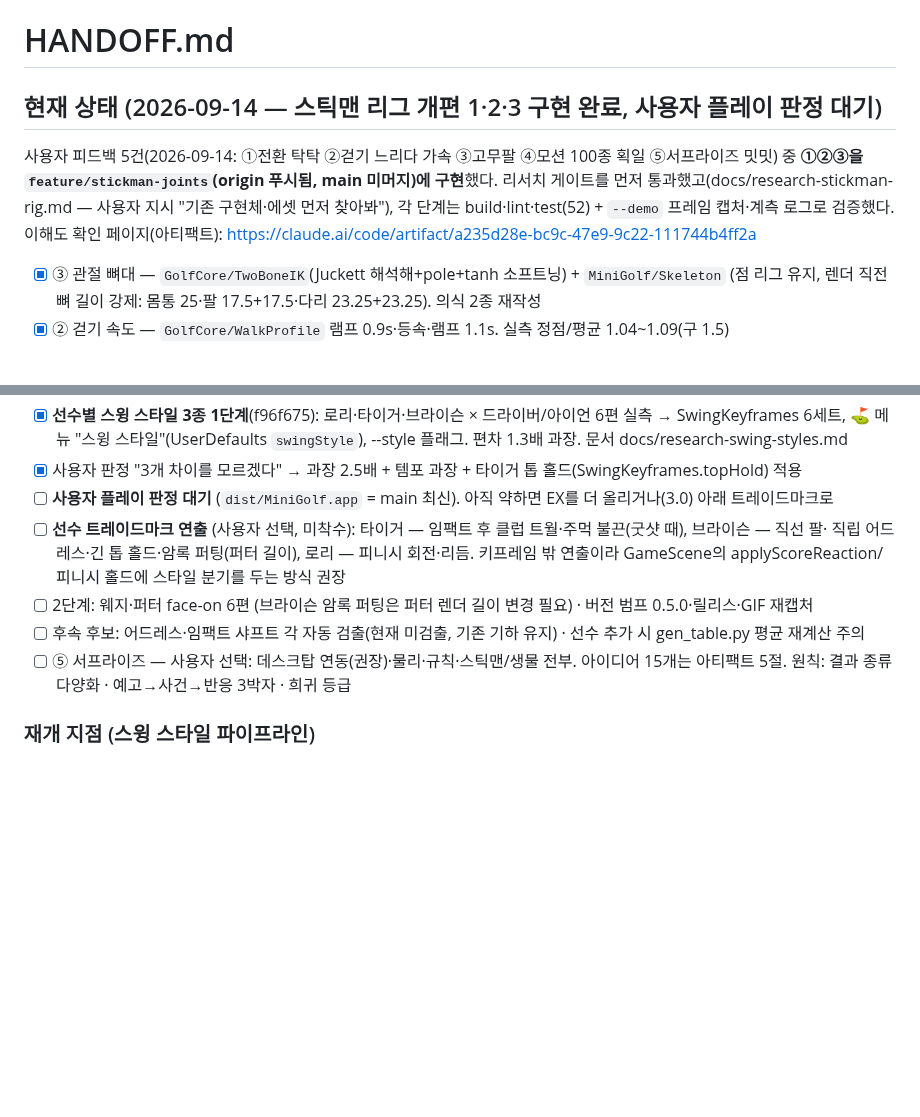
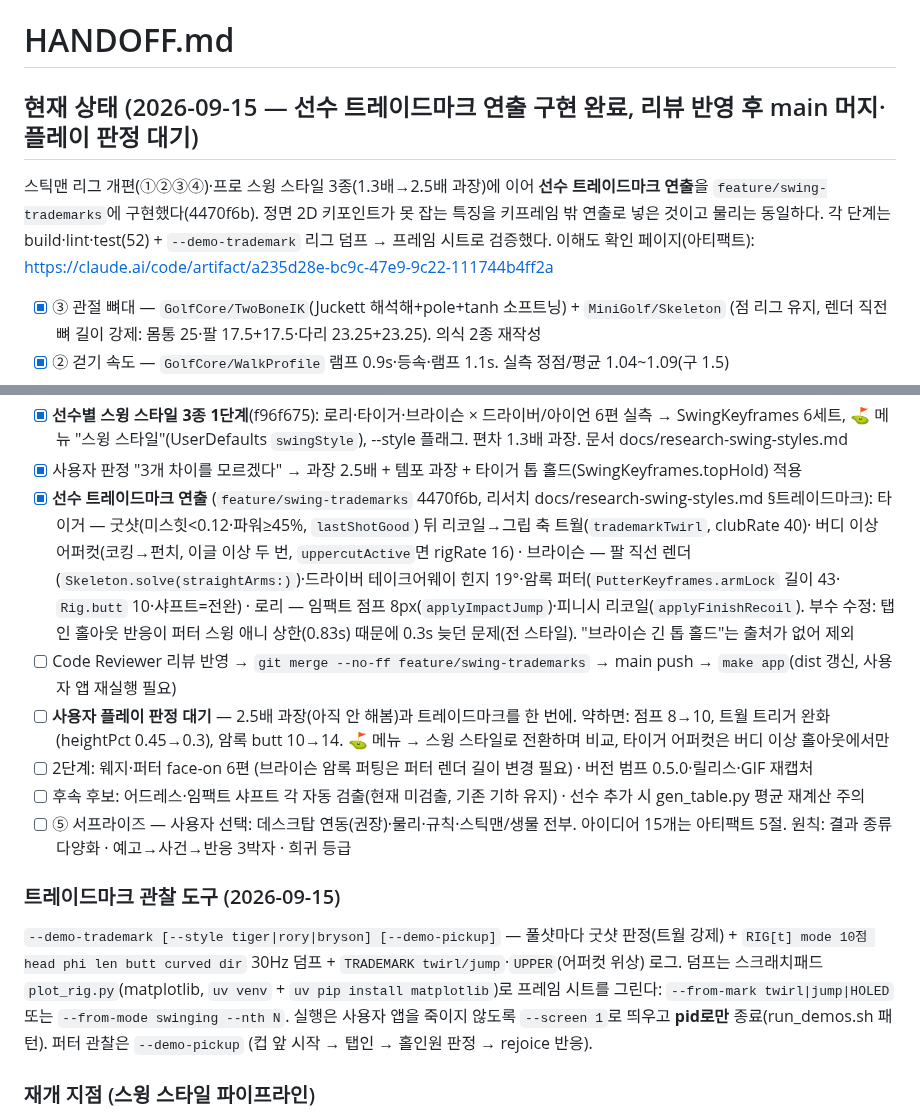
Before and after one commit to w0uldy0udaestar/mini-golf, a Markdown page: HANDOFF.md, 2 parts joined by grey strips. GitHub-like rendering; blank space fills up the shorter version.

Commit message:
docs: HANDOFF — 트레이드마크 연출 완료 상태·관찰 도구·재개 지점
Co-Authored-By: Claude Fable 5.1 <noreply@anthropic.com>

```diff
--- a/HANDOFF.md
+++ b/HANDOFF.md
@@ -1,12 +1,11 @@
 # HANDOFF.md
 
-## 현재 상태 (2026-09-14 — 스틱맨 리그 개편 1·2·3 구현 완료, 사용자 플레이 판정 대기)
+## 현재 상태 (2026-09-15 — 선수 트레이드마크 연출 구현 완료, 리뷰 반영 후 main 머지·플레이 판정 대기)
 
-사용자 피드백 5건(2026-09-14: ①전환 탁탁 ②걷기 느리다 가속 ③고무팔 ④모션 100종 획일 ⑤서프라이즈
-밋밋) 중 **①②③을 `feature/stickman-joints`(origin 푸시됨, main 미머지)에 구현**했다.
-리서치 게이트를 먼저 통과했고(docs/research-stickman-rig.md — 사용자 지시 "기존 구현체·에셋 먼저 찾아봐"),
-각 단계는 build·lint·test(52) + `--demo` 프레임 캡처·계측 로그로 검증했다. 이해도 확인 페이지(아티팩트):
-https://claude.ai/code/artifact/a235d28e-bc9c-47e9-9c22-111744b4ff2a
+스틱맨 리그 개편(①②③④)·프로 스윙 스타일 3종(1.3배→2.5배 과장)에 이어 **선수 트레이드마크 연출**을
+`feature/swing-trademarks`에 구현했다(4470f6b). 정면 2D 키포인트가 못 잡는 특징을 키프레임 밖 연출로 넣은 것이고
+물리는 동일하다. 각 단계는 build·lint·test(52) + `--demo-trademark` 리그 덤프 → 프레임 시트로 검증했다.
+이해도 확인 페이지(아티팩트): https://claude.ai/code/artifact/a235d28e-bc9c-47e9-9c22-111744b4ff2a
 
 - [x] ③ 관절 뼈대 — `GolfCore/TwoBoneIK`(Juckett 해석해+pole+tanh 소프트닝) + `MiniGolf/Skeleton`
       (점 리그 유지, 렌더 직전 뼈 길이 강제: 몸통 25·팔 17.5+17.5·다리 23.25+23.25). 의식 2종 재작성
@@ -25,14 +24,28 @@ https://claude.ai/code/artifact/a235d28e-bc9c-47e9-9c22-111744b4ff2a
 - [x] **선수별 스윙 스타일 3종 1단계**(f96f675): 로리·타이거·브라이슨 × 드라이버/아이언 6편 실측 → SwingKeyframes 6세트,
       ⛳️ 메뉴 "스윙 스타일"(UserDefaults `swingStyle`), --style 플래그. 편차 1.3배 과장. 문서 docs/research-swing-styles.md
 - [x] 사용자 판정 "3개 차이를 모르겠다" → 과장 2.5배 + 템포 과장 + 타이거 톱 홀드(SwingKeyframes.topHold) 적용
-- [ ] **사용자 플레이 판정 대기** (`dist/MiniGolf.app` = main 최신). 아직 약하면 EX를 더 올리거나(3.0) 아래 트레이드마크로
-- [ ] **선수 트레이드마크 연출** (사용자 선택, 미착수): 타이거 — 임팩트 후 클럽 트월·주먹 불끈(굿샷 때), 브라이슨 — 직선 팔·
-      직립 어드레스·긴 톱 홀드·암록 퍼팅(퍼터 길이), 로리 — 피니시 회전·리듬. 키프레임 밖 연출이라 GameScene의
-      applyScoreReaction/피니시 홀드에 스타일 분기를 두는 방식 권장
+- [x] **선수 트레이드마크 연출** (`feature/swing-trademarks` 4470f6b, 리서치 docs/research-swing-styles.md §트레이드마크):
+      타이거 — 굿샷(미스힛<0.12·파워≥45%, `lastShotGood`) 뒤 리코일→그립 축 트월(`trademarkTwirl`, clubRate 40)·
+      버디 이상 어퍼컷(코킹→펀치, 이글 이상 두 번, `uppercutActive`면 rigRate 16) · 브라이슨 — 팔 직선 렌더
+      (`Skeleton.solve(straightArms:)`)·드라이버 테이크어웨이 힌지 19°·암록 퍼터(`PutterKeyframes.armLock` 길이 43·
+      `Rig.butt` 10·샤프트=전완) · 로리 — 임팩트 점프 8px(`applyImpactJump`)·피니시 리코일(`applyFinishRecoil`).
+      부수 수정: 탭인 홀아웃 반응이 퍼터 스윙 애니 상한(0.83s) 때문에 0.3s 늦던 문제(전 스타일). "브라이슨 긴 톱 홀드"는
+      출처가 없어 제외
+- [ ] Code Reviewer 리뷰 반영 → `git merge --no-ff feature/swing-trademarks` → main push → `make app`(dist 갱신, 사용자 앱 재실행 필요)
+- [ ] **사용자 플레이 판정 대기** — 2.5배 과장(아직 안 해봄)과 트레이드마크를 한 번에. 약하면: 점프 8→10, 트월 트리거 완화
+      (heightPct 0.45→0.3), 암록 butt 10→14. ⛳️ 메뉴 → 스윙 스타일로 전환하며 비교, 타이거 어퍼컷은 버디 이상 홀아웃에서만
 - [ ] 2단계: 웨지·퍼터 face-on 6편 (브라이슨 암록 퍼팅은 퍼터 렌더 길이 변경 필요) · 버전 범프 0.5.0·릴리스·GIF 재캡처
 - [ ] 후속 후보: 어드레스·임팩트 샤프트 각 자동 검출(현재 미검출, 기존 기하 유지) · 선수 추가 시 gen_table.py 평균 재계산 주의
 - [ ] ⑤ 서프라이즈 — 사용자 선택: 데스크탑 연동(권장)·물리·규칙·스틱맨/생물 전부. 아이디어 15개는
       아티팩트 5절. 원칙: 결과 종류 다양화 · 예고→사건→반응 3박자 · 희귀 등급
+
+### 트레이드마크 관찰 도구 (2026-09-15)
+
+`--demo-trademark [--style tiger|rory|bryson] [--demo-pickup]` — 풀샷마다 굿샷 판정(트월 강제) + `RIG[t] mode 10점 head phi len
+butt curved dir` 30Hz 덤프 + `TRADEMARK twirl/jump`·`UPPER`(어퍼컷 위상) 로그. 덤프는 스크래치패드 `plot_rig.py`(matplotlib,
+`uv venv` + `uv pip install matplotlib`)로 프레임 시트를 그린다: `--from-mark twirl|jump|HOLED` 또는 `--from-mode swinging --nth N`.
+실행은 사용자 앱을 죽이지 않도록 `--screen 1`로 띄우고 **pid로만** 종료(run_demos.sh 패턴). 퍼터 관찰은 `--demo-pickup`
+(컵 앞 시작 → 탭인 → 홀인원 판정 → rejoice 반응).
 
 ### 재개 지점 (스윙 스타일 파이프라인)
 
```
